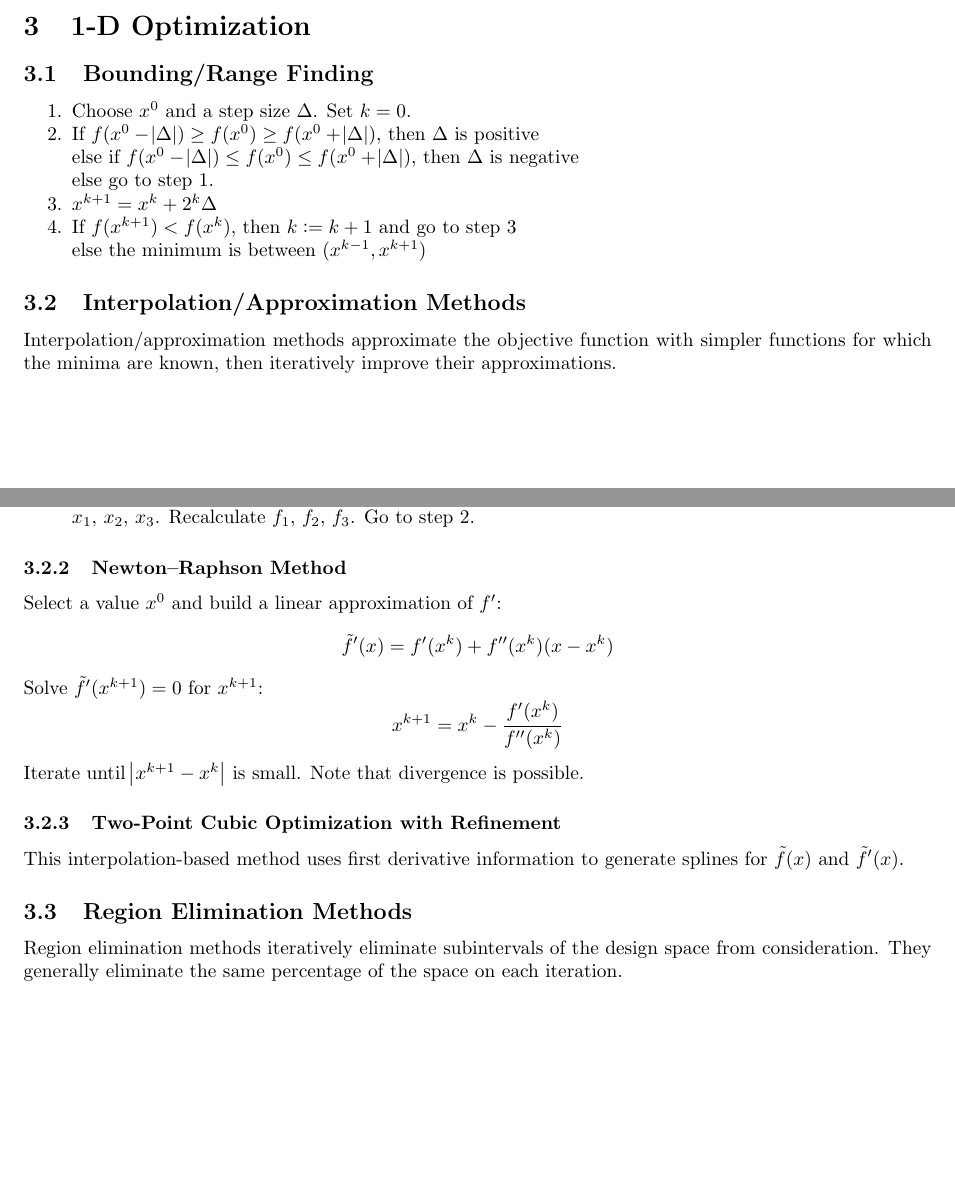
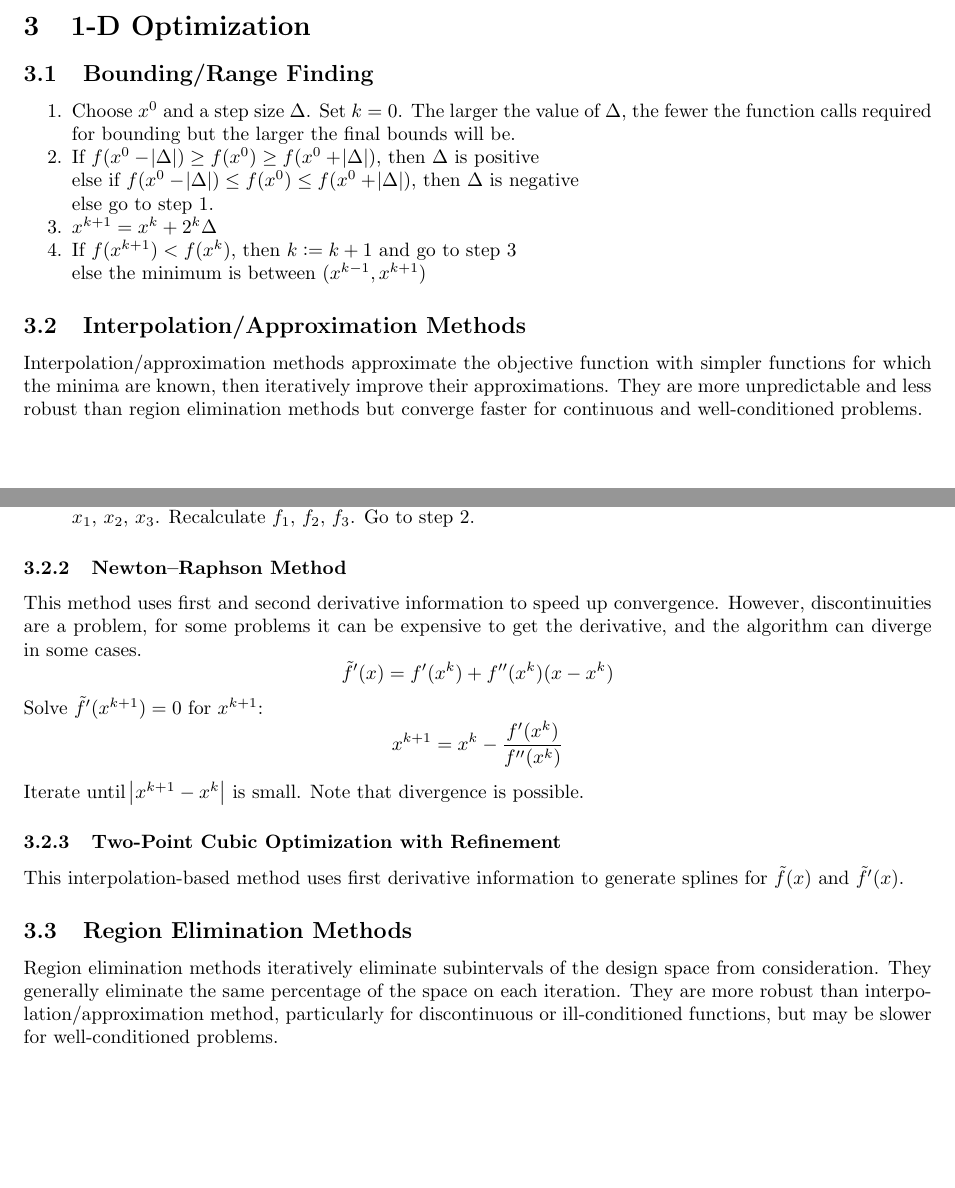
Before and after one commit to jturner314/engineering-equations, a LaTeX document (optimization.tex): two parts of pages 2 and 3 of 5, joined at a grey line, cut so that both start at the same text, the shorter picture padded with empty space. Compiled offline with pdfLaTeX.

Commit message:
optimize: Add comments comparing 1-D methods

```diff
--- a/optimization.tex
+++ b/optimization.tex
@@ -67,7 +67,9 @@ where \(A\) only contains active constraints, then
 \subsection{Bounding\slash{}Range Finding}\label{sec:bounding}
 
 \begin{enumerate*}
-\item \label{itm:choose-init-and-step} Choose \(x^0\) and a step size \(\Delta\). Set \(k = 0\).
+\item \label{itm:choose-init-and-step} Choose \(x^0\) and a step size \(\Delta\). Set \(k = 0\). The
+  larger the value of \(\Delta\), the fewer the function calls required for bounding but the larger
+  the final bounds will be.
 \item If \(f(x^0 - \abs{\Delta}) \ge f(x^0) \ge f(x^0 + \abs{\Delta})\),
   then \(\Delta\) is positive \\
   else if \(f(x^0 - \abs{\Delta}) \le f(x^0) \le f(x^0 + \abs{\Delta})\),
@@ -82,7 +84,9 @@ where \(A\) only contains active constraints, then
 \subsection{Interpolation\slash{}Approximation Methods}\label{sec:interp-approx}
 
 Interpolation\slash{}approximation methods approximate the objective function with simpler functions
-for which the minima are known, then iteratively improve their approximations.
+for which the minima are known, then iteratively improve their approximations. They are more
+unpredictable and less robust than region elimination methods but converge faster for continuous and
+well-conditioned problems.
 
 \subsubsection{Three-Point Quadratic Non-Derivative Optimization with Refinement}\label{sec:quadratic-interpolation}
 
@@ -114,7 +118,9 @@ a_2(\tilde{x}^* - x_2) + a_2(\tilde{x}^* - x_1) = 0\). Solving for \(\tilde{x}^*
 
 \subsubsection{Newton--Raphson Method}\label{sec:newton-raphson}
 
-Select a value \(x^0\) and build a linear approximation of \(f'\):
+This method uses first and second derivative information to speed up convergence. However,
+discontinuities are a problem, for some problems it can be expensive to get the derivative, and the
+algorithm can diverge in some cases.
 \[\tilde{f}'(x) = f'(x^k) + f''(x^k)(x - x^k)\]
 Solve \(\tilde{f}'(x^{k+1}) = 0\) for \(x^{k+1}\):
 \[x^{k+1} = x^k - \frac{f'(x^k)}{f''(x^k)}\]
@@ -128,7 +134,9 @@ This interpolation-based method uses first derivative information to generate sp
 \subsection{Region Elimination Methods}\label{sec:region-elimination}
 
 Region elimination methods iteratively eliminate subintervals of the design space from
-consideration. They generally eliminate the same percentage of the space on each iteration.
+consideration. They generally eliminate the same percentage of the space on each iteration. They are
+more robust than interpolation\slash{}approximation method, particularly for discontinuous or
+ill-conditioned functions, but may be slower for well-conditioned problems.
 
 \subsubsection{Interval Halving Method}\label{sec:interval-halving}
 
```
